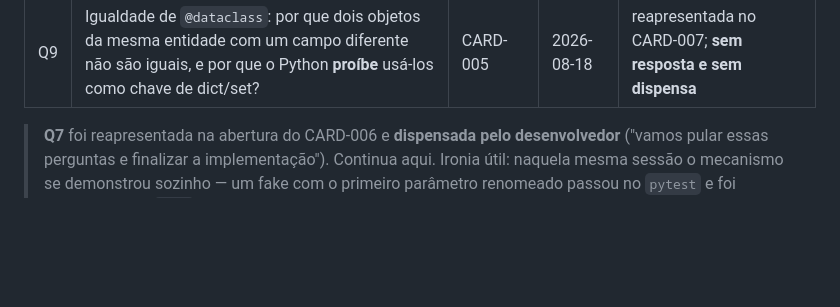
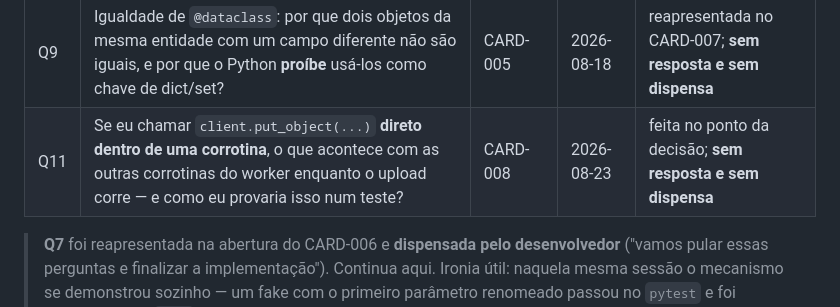
Before and after one commit to luanfiszer/Voicecoach, a Markdown page: docs/perguntas-em-aberto.md, the part around the change. Drawn GitHub-style; blank space fills up the shorter version.

Commit message:
CARD-008: Q11 entra na tabela da fila, não só na prosa
A linha da pergunta nova ficou de fora da tabela de perguntas abertas — o
arquivo mudou no disco entre a leitura e a edição, e a substituição não pegou.
A nota em prosa descrevia a Q11, mas quem abre o CARD-009 lê a tabela.

```diff
--- a/docs/perguntas-em-aberto.md
+++ b/docs/perguntas-em-aberto.md
@@ -25,6 +25,7 @@ perguntas que nunca tiveram resposta verificada.
 | Q6 | Por que o limiar de cobertura é travado no valor real de hoje em vez de num número redondo? | CARD-003 | 2026-08-17 | dispensada, sem resposta |
 | Q7 | O que `Protocol` faz que dispensa um framework de mock, e **em que momento** se descobre que um fake não satisfaz a porta? | CARD-004 | 2026-08-17 | reapresentada no CARD-007; **sem resposta e sem dispensa** |
 | Q9 | Igualdade de `@dataclass`: por que dois objetos da mesma entidade com um campo diferente não são iguais, e por que o Python **proíbe** usá-los como chave de dict/set? | CARD-005 | 2026-08-18 | reapresentada no CARD-007; **sem resposta e sem dispensa** |
+| Q11 | Se eu chamar `client.put_object(...)` **direto dentro de uma corrotina**, o que acontece com as outras corrotinas do worker enquanto o upload corre — e como eu provaria isso num teste? | CARD-008 | 2026-08-23 | feita no ponto da decisão; **sem resposta e sem dispensa** |
 
 > **Q7** foi reapresentada na abertura do CARD-006 e **dispensada pelo
 > desenvolvedor** ("vamos pular essas perguntas e finalizar a implementação").
```
